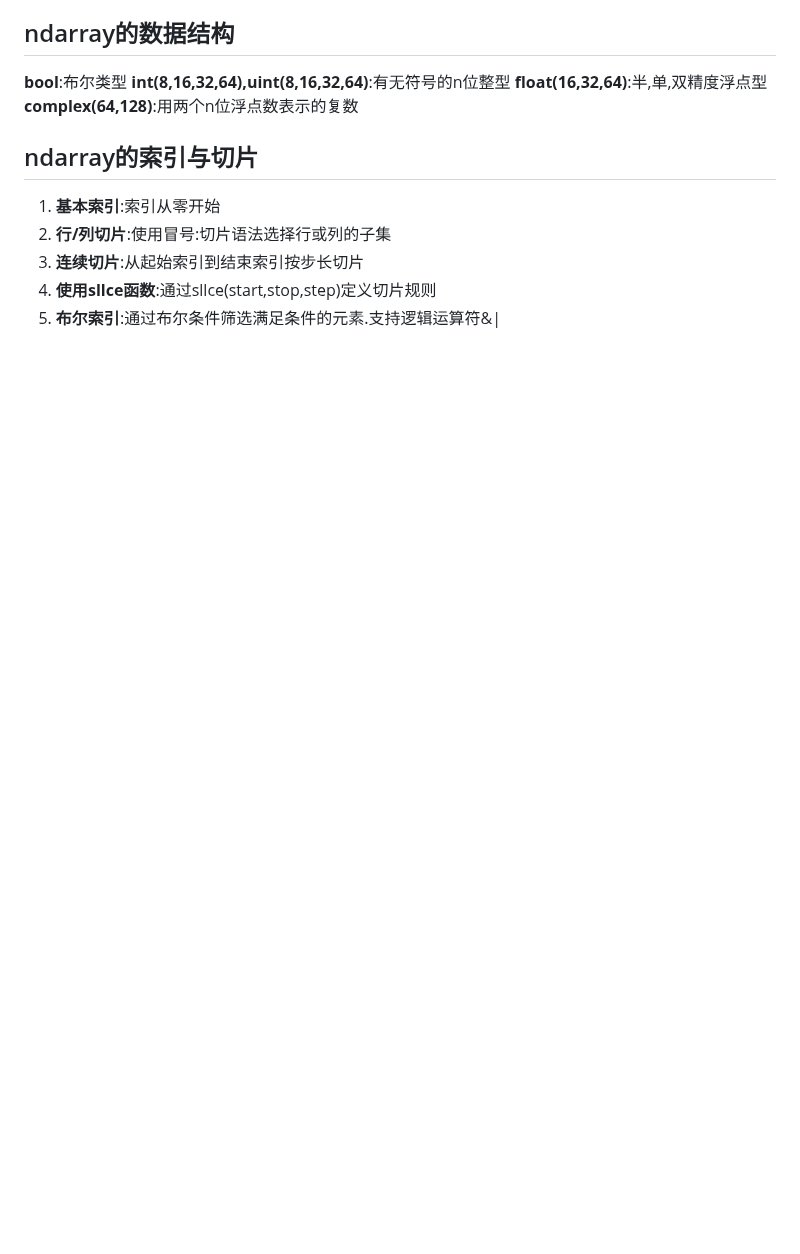
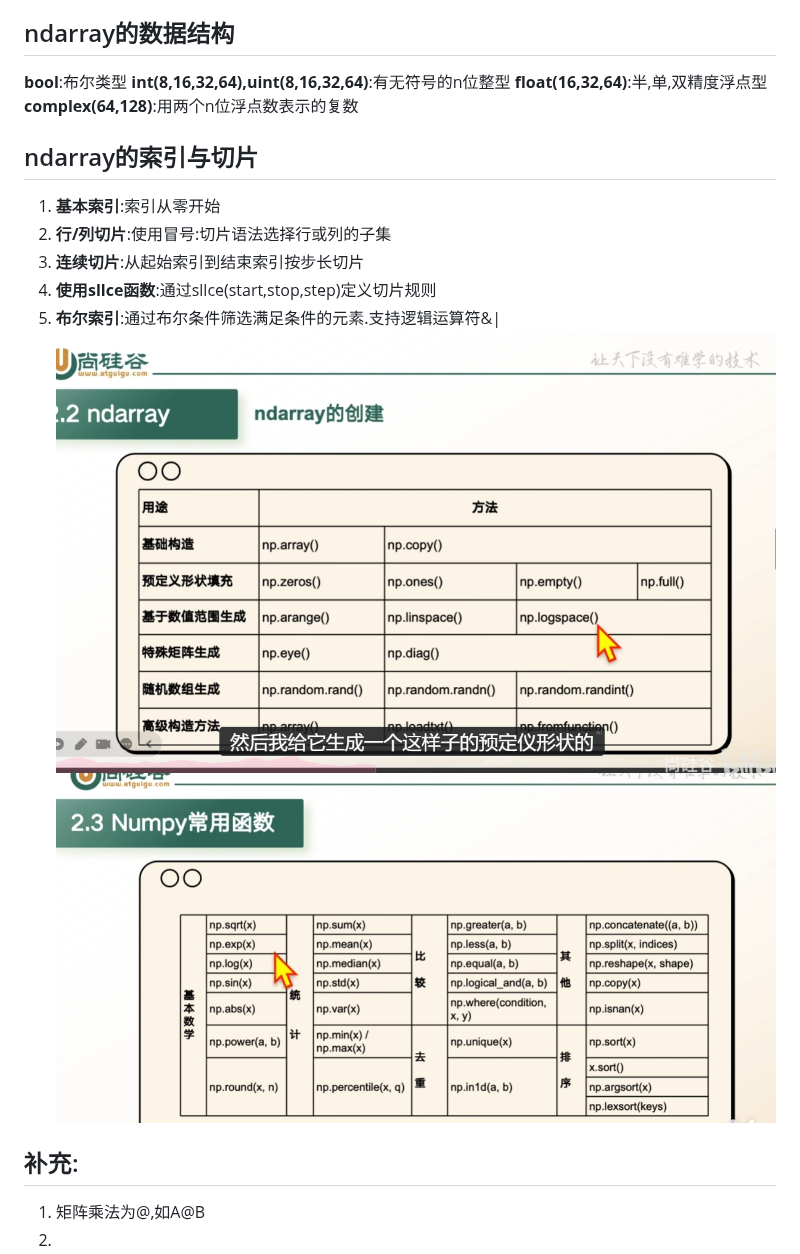
Before and after one commit to Yibo-Ding08/dateanalysis-study, a Markdown page: numpy-study/numpy学习笔记.md, the part around the change. Rendered like a GitHub page; pictures changed too: numpy-study/image-1.png (added), numpy-study/image.png (added); blank space fills up the shorter version.

Commit message:
Update numpy notes and add practice notebook

```diff
--- a/numpy-study/numpy学习笔记.md
+++ b/numpy-study/numpy学习笔记.md
@@ -31,3 +31,10 @@
 3. **连续切片**:从起始索引到结束索引按步长切片
 4. **使用sllce函数**:通过sllce(start,stop,step)定义切片规则
 5. **布尔索引**:通过布尔条件筛选满足条件的元素.支持逻辑运算符&|
+   ![alt text](image.png)
+   ![alt text](image-1.png)
+
+## 补充:
+
+1. 矩阵乘法为@,如A@B
+2.
```
Also changed, not shown: 2 other files.
